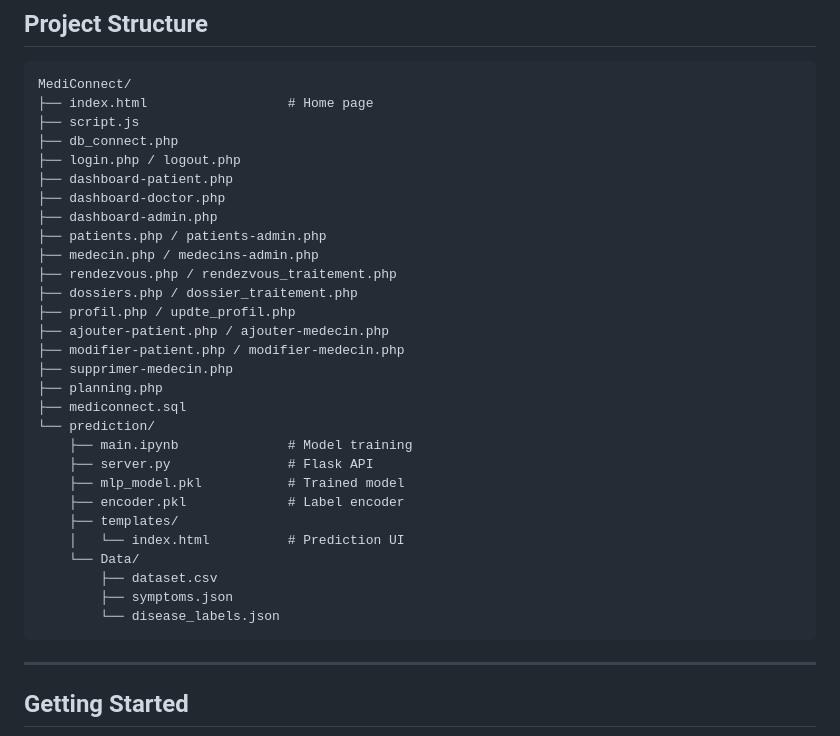
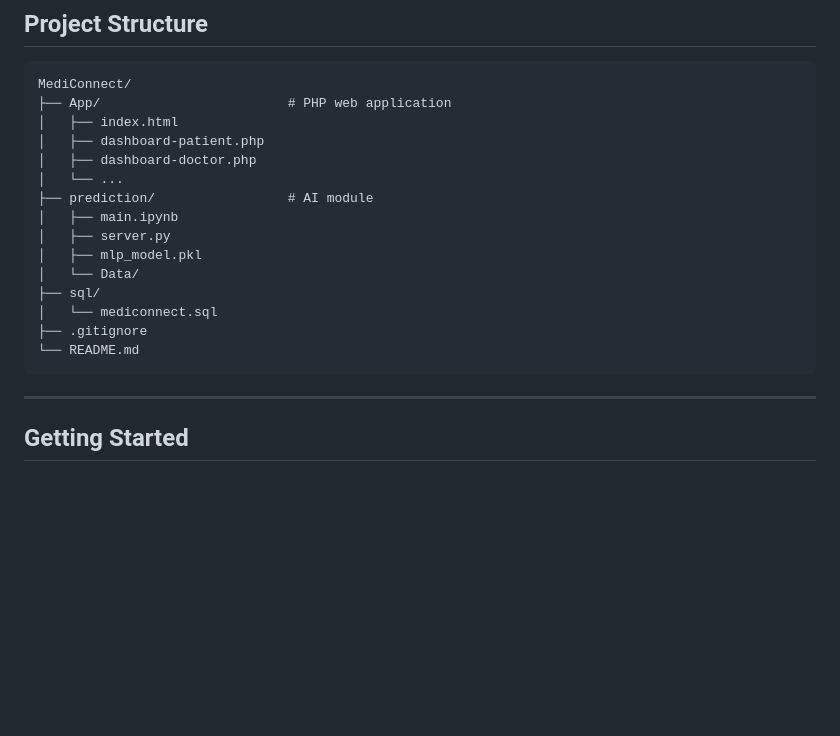
Before and after one commit to boutahir-younes/MediConnect, a Markdown page: README.md, the part around the change. GitHub-like rendering; blank space fills up the shorter version.

Commit message:
Revise project structure in README.md
Updated project structure in README to reflect new organization.

````diff
--- a/README.md
+++ b/README.md
@@ -74,34 +74,20 @@ The prediction system is built entirely from scratch — no Scikit-learn, no bla
 
 ```text
 MediConnect/
-├── index.html                  # Home page
-├── script.js
-├── db_connect.php
-├── login.php / logout.php
-├── dashboard-patient.php
-├── dashboard-doctor.php
-├── dashboard-admin.php
-├── patients.php / patients-admin.php
-├── medecin.php / medecins-admin.php
-├── rendezvous.php / rendezvous_traitement.php
-├── dossiers.php / dossier_traitement.php
-├── profil.php / updte_profil.php
-├── ajouter-patient.php / ajouter-medecin.php
-├── modifier-patient.php / modifier-medecin.php
-├── supprimer-medecin.php
-├── planning.php
-├── mediconnect.sql
-└── prediction/
-    ├── main.ipynb              # Model training
-    ├── server.py               # Flask API
-    ├── mlp_model.pkl           # Trained model
-    ├── encoder.pkl             # Label encoder
-    ├── templates/
-    │   └── index.html          # Prediction UI
-    └── Data/
-        ├── dataset.csv
-        ├── symptoms.json
-        └── disease_labels.json
+├── App/                        # PHP web application
+│   ├── index.html
+│   ├── dashboard-patient.php
+│   ├── dashboard-doctor.php
+│   └── ...
+├── prediction/                 # AI module
+│   ├── main.ipynb
+│   ├── server.py
+│   ├── mlp_model.pkl
+│   └── Data/
+├── sql/
+│   └── mediconnect.sql
+├── .gitignore
+└── README.md
 ```
 ---
 
````
